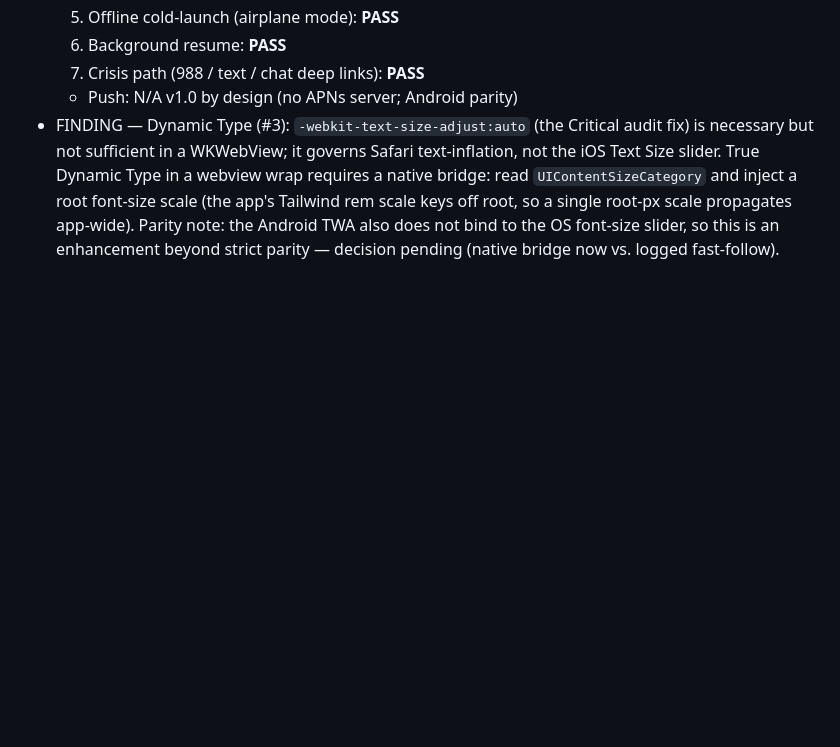
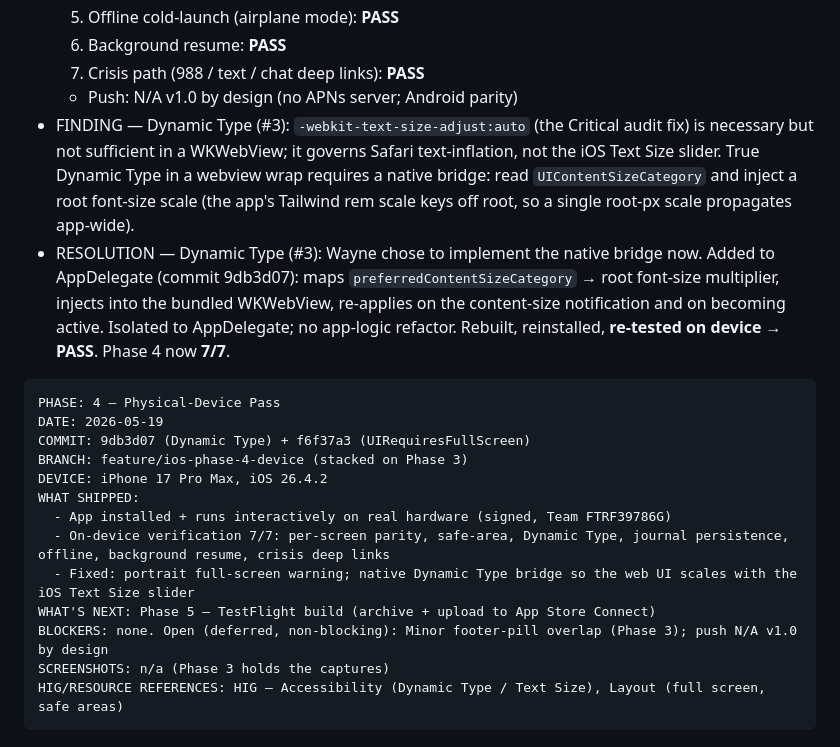
Before and after one commit to wayneaince-sys/unseen-march-pwa, a Markdown page: BUILD_LOG.md, the part around the change. GitHub-like rendering; blank space fills up the shorter version.

Commit message:
log: phase 4 — closed 7/7 (Dynamic Type bridge verified on device)

````diff
--- a/BUILD_LOG.md
+++ b/BUILD_LOG.md
@@ -109,4 +109,21 @@ iOS (Capacitor) build-out to TestFlight parity with the live Google Play Android
   6. Background resume: **PASS**
   7. Crisis path (988 / text / chat deep links): **PASS**
   - Push: N/A v1.0 by design (no APNs server; Android parity)
-- FINDING — Dynamic Type (#3): `-webkit-text-size-adjust:auto` (the Critical audit fix) is necessary but not sufficient in a WKWebView; it governs Safari text-inflation, not the iOS Text Size slider. True Dynamic Type in a webview wrap requires a native bridge: read `UIContentSizeCategory` and inject a root font-size scale (the app's Tailwind rem scale keys off root, so a single root-px scale propagates app-wide). Parity note: the Android TWA also does not bind to the OS font-size slider, so this is an enhancement beyond strict parity — decision pending (native bridge now vs. logged fast-follow).
+- FINDING — Dynamic Type (#3): `-webkit-text-size-adjust:auto` (the Critical audit fix) is necessary but not sufficient in a WKWebView; it governs Safari text-inflation, not the iOS Text Size slider. True Dynamic Type in a webview wrap requires a native bridge: read `UIContentSizeCategory` and inject a root font-size scale (the app's Tailwind rem scale keys off root, so a single root-px scale propagates app-wide).
+- RESOLUTION — Dynamic Type (#3): Wayne chose to implement the native bridge now. Added to AppDelegate (commit 9db3d07): maps `preferredContentSizeCategory` → root font-size multiplier, injects into the bundled WKWebView, re-applies on the content-size notification and on becoming active. Isolated to AppDelegate; no app-logic refactor. Rebuilt, reinstalled, **re-tested on device → PASS**. Phase 4 now **7/7**.
+
+```
+PHASE: 4 — Physical-Device Pass
+DATE: 2026-05-19
+COMMIT: 9db3d07 (Dynamic Type) + f6f37a3 (UIRequiresFullScreen)
+BRANCH: feature/ios-phase-4-device (stacked on Phase 3)
+DEVICE: iPhone 17 Pro Max, iOS 26.4.2
+WHAT SHIPPED:
+  - App installed + runs interactively on real hardware (signed, Team FTRF39786G)
+  - On-device verification 7/7: per-screen parity, safe-area, Dynamic Type, journal persistence, offline, background resume, crisis deep links
+  - Fixed: portrait full-screen warning; native Dynamic Type bridge so the web UI scales with the iOS Text Size slider
+WHAT'S NEXT: Phase 5 — TestFlight build (archive + upload to App Store Connect)
+BLOCKERS: none. Open (deferred, non-blocking): Minor footer-pill overlap (Phase 3); push N/A v1.0 by design
+SCREENSHOTS: n/a (Phase 3 holds the captures)
+HIG/RESOURCE REFERENCES: HIG — Accessibility (Dynamic Type / Text Size), Layout (full screen, safe areas)
+```
````
